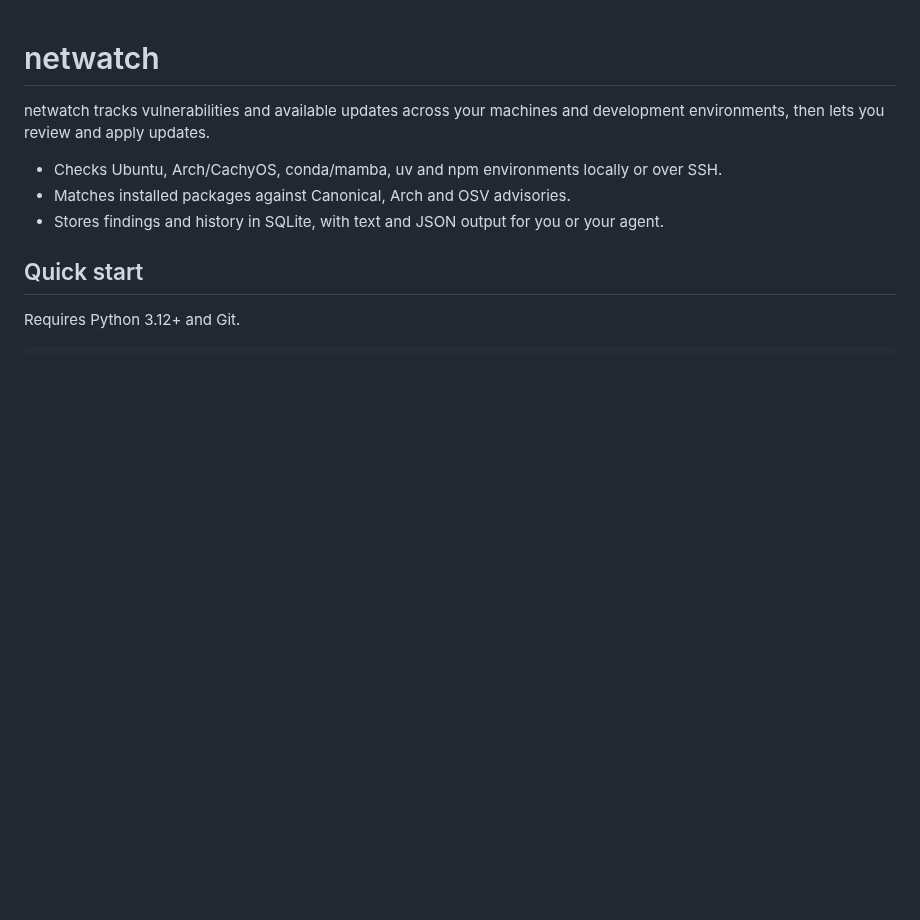
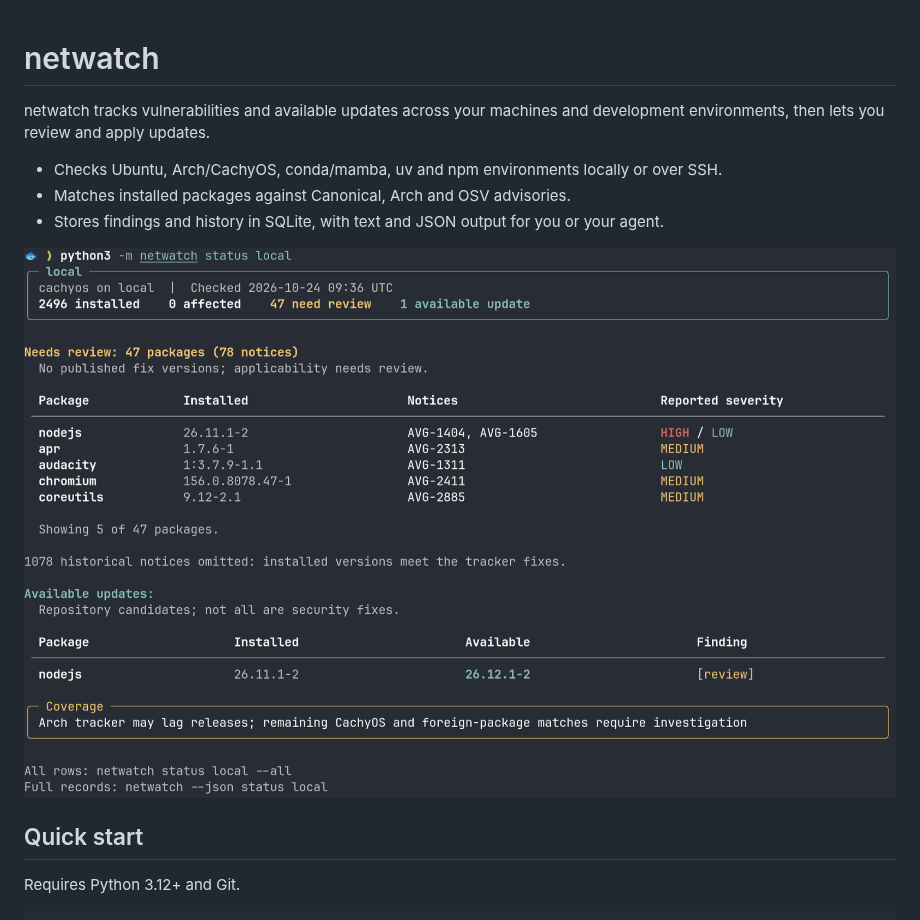
Before and after one commit to lhl/netwatch, a Markdown page: README.md, the part around the change. GitHub-like rendering; pictures changed too: docs/status-screenshot.png (added); blank space fills up the shorter version.

Commit message:
docs: show terminal status screenshot in README

```diff
--- a/README.md
+++ b/README.md
@@ -5,6 +5,8 @@ netwatch tracks vulnerabilities and available updates across your machines and d
 - Checks Ubuntu, Arch/CachyOS, conda/mamba, uv and npm environments locally or over SSH.
 - Matches installed packages against Canonical, Arch and OSV advisories.
 - Stores findings and history in SQLite, with text and JSON output for you or your agent.
+
+![netwatch status showing package findings, reported severity and available updates](docs/status-screenshot.png)
 
 ## Quick start
 
```
Also changed, not shown: worklog/entries/20261024T120020.727608Z-main-add-terminal-screenshot-to-readme-7b00a2110b1b6868.md (added, +29 -0 lines).
